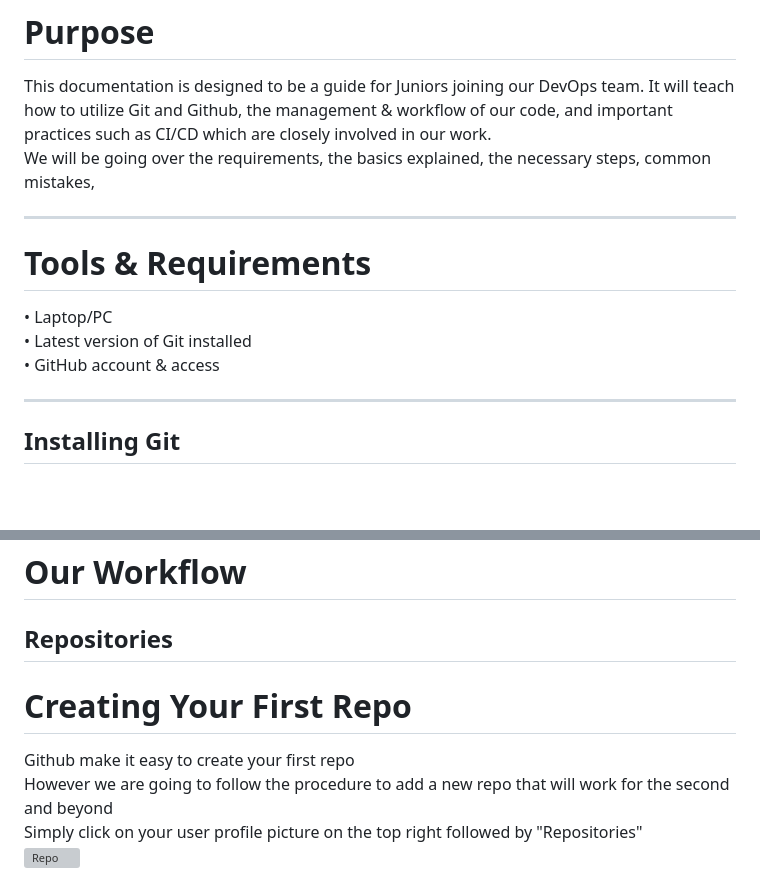
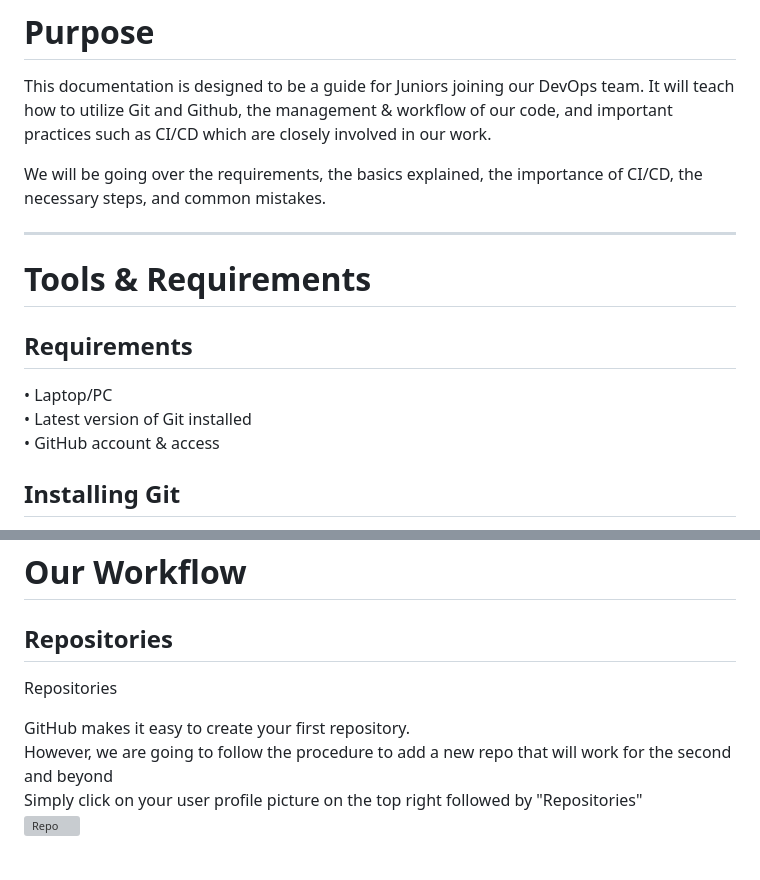
Before and after one commit to Duru-E/Git-Github-Handoff, a Markdown page: README.md, 2 parts joined by grey strips. GitHub-like rendering; blank space fills up the shorter version; grey boxes are pictures that could not be loaded.

```diff
--- a/README.md
+++ b/README.md
@@ -5,17 +5,20 @@ Duru Elli, Jordan Stella
 
 # Purpose
 This documentation is designed to be a guide for Juniors joining our DevOps team. It will teach how to utilize Git and Github, the management & workflow of our code, and important practices such as CI/CD which are closely involved in our work.
-We will be going over the requirements, the basics explained, the necessary steps, common mistakes,
 
-----------------------------------------------
+We will be going over the requirements, the basics explained, the importance of CI/CD, the necessary steps, and common mistakes.
+
+-----------------------------------------------------------
+
 
 # Tools & Requirements
+
+## Requirements
 
 • Laptop/PC
 • Latest version of Git installed
 • GitHub account & access
 
--------------------------------------------
 
 ## Installing Git
 
@@ -91,10 +92,10 @@ Hotfix is
 # Our Workflow
 
 ## Repositories
+Repositories
 
-# Creating Your First Repo
-Github make it easy to create your first repo
-However we are going to follow the procedure to add a new repo that will work for the second and beyond
+GitHub makes it easy to create your first repository.
+However, we are going to follow the procedure to add a new repo that will work for the second and beyond
 Simply click on your user profile picture on the top right followed by "Repositories"
 ![Repo](https://duru-e.github.io/Git-Github-Handoff/2A_GitHub_Repo.png)
 
```
Also changed, not shown: other parts of README.md (+0 -2 lines).
